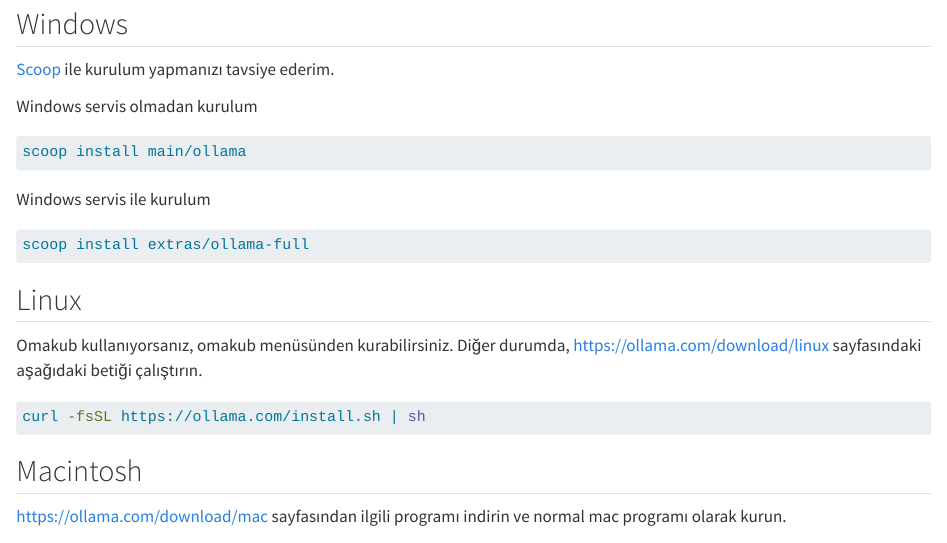
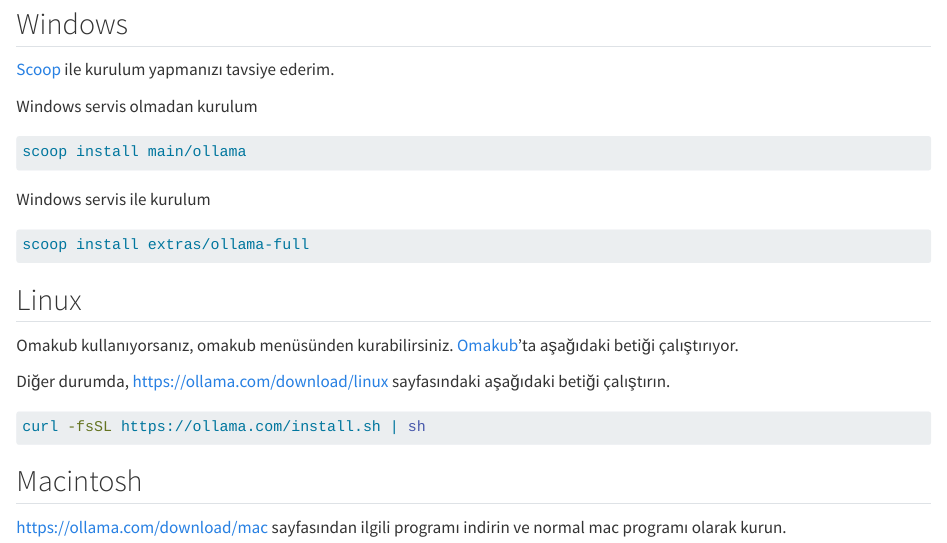
Before and after one commit to ati-ozgur/kurs-ollama, a Quarto document (ollama-kurulum.qmd): the page in a window 1100 px wide, from 110 px down. Rendered offline with R 4.5, knitr and Pandoc in place of Quarto, with nearby package versions.

Commit message:
ek notlar

````diff
--- a/ollama-kurulum.qmd
+++ b/ollama-kurulum.qmd
@@ -24,6 +24,8 @@
 ## Linux
 
 Omakub kullanıyorsanız, omakub menüsünden kurabilirsiniz.
+[Omakub](https://github.com/basecamp/omakub/blob/master/install/terminal/optional/app-ollama.sh)'ta aşağıdaki betiği çalıştırıyor.
+
 Diğer durumda, <https://ollama.com/download/linux> sayfasındaki aşağıdaki betiği çalıştırın.
 
 ```bash
````
